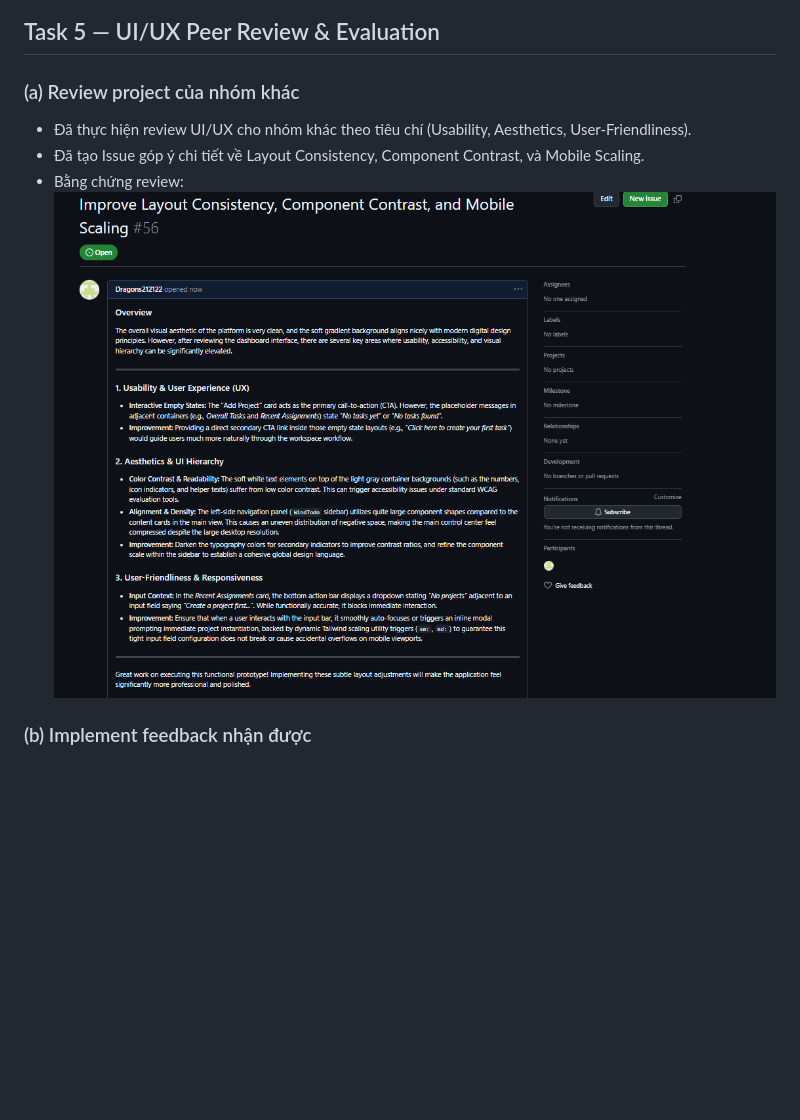
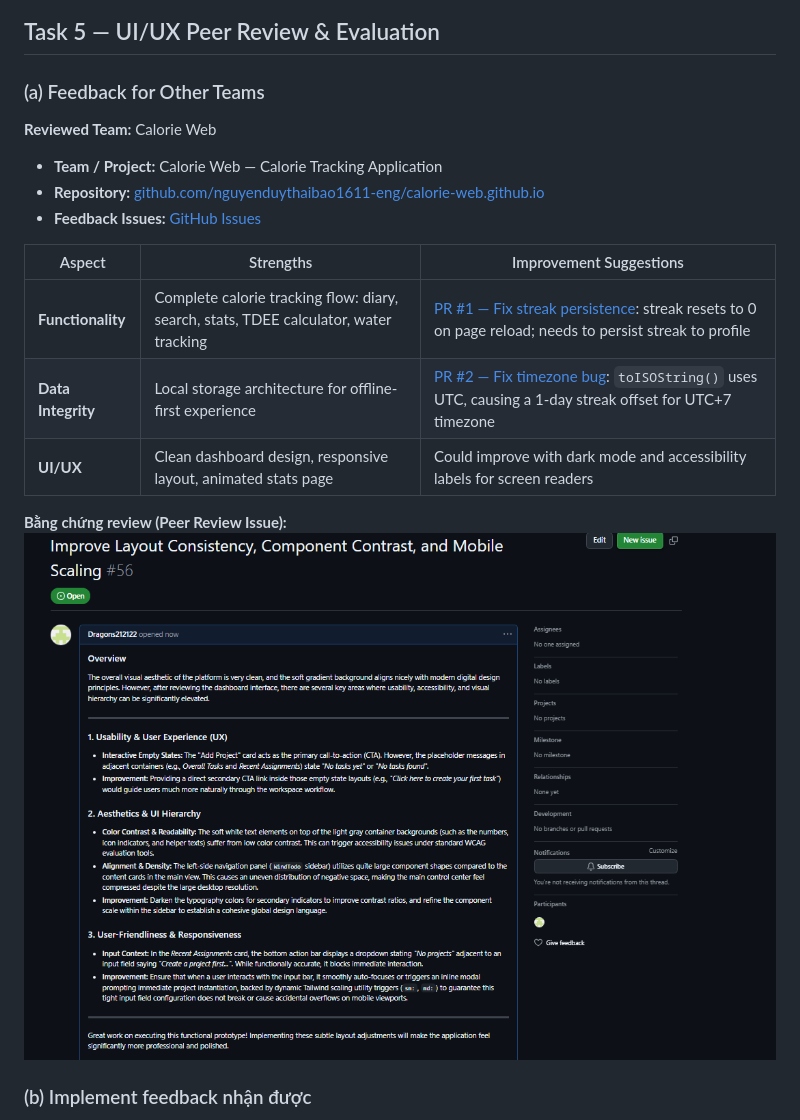
Before and after one commit to Dragons212122/WorldWords, a Markdown page: README.md, the part around the change. Drawn GitHub-style; blank space fills up the shorter version.

Commit message:
task 5 a

```diff
--- a/README.md
+++ b/README.md
@@ -252,12 +252,22 @@ Dưới đây là các giao diện nổi bật và chức năng chính của ứ
 
 ## Task 5 — UI/UX Peer Review & Evaluation
 
-### (a) Review project của nhóm khác
+### (a) Feedback for Other Teams
 
-- Đã thực hiện review UI/UX cho nhóm khác theo tiêu chí (Usability, Aesthetics, User-Friendliness).
-- Đã tạo Issue góp ý chi tiết về Layout Consistency, Component Contrast, và Mobile Scaling.
-- Bằng chứng review:
-  ![Peer Review Issue #56](public/imgs/peer_review_issue.png)
+**Reviewed Team:** Calorie Web
+
+- **Team / Project:** Calorie Web — Calorie Tracking Application
+- **Repository:** [github.com/nguyenduythaibao1611-eng/calorie-web.github.io](https://github.com/nguyenduythaibao1611-eng/calorie-web.github.io)
+- **Feedback Issues:** [GitHub Issues](https://github.com/nguyenduythaibao1611-eng/calorie-web.github.io/issues)
+
+| Aspect | Strengths | Improvement Suggestions |
+|---|---|---|
+| **Functionality** | Complete calorie tracking flow: diary, search, stats, TDEE calculator, water tracking | [PR #1 — Fix streak persistence](https://github.com/nguyenduythaibao1611-eng/calorie-web.github.io/pulls): streak resets to 0 on page reload; needs to persist streak to profile |
+| **Data Integrity** | Local storage architecture for offline-first experience | [PR #2 — Fix timezone bug](https://github.com/nguyenduythaibao1611-eng/calorie-web.github.io/pulls): `toISOString()` uses UTC, causing a 1-day streak offset for UTC+7 timezone |
+| **UI/UX** | Clean dashboard design, responsive layout, animated stats page | Could improve with dark mode and accessibility labels for screen readers |
+
+**Bằng chứng review (Peer Review Issue):**
+![Peer Review Issue #56](public/imgs/peer_review_issue.png)
 
 ### (b) Implement feedback nhận được
 
```
